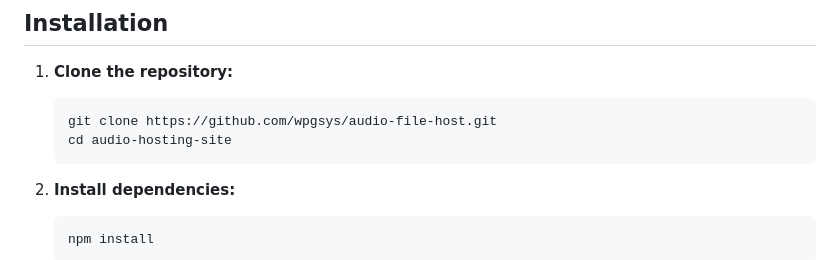
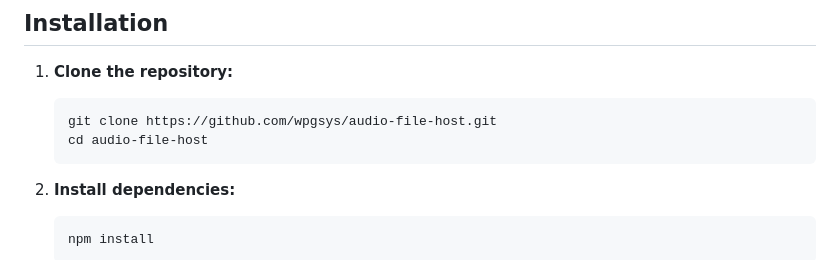
Before and after one commit to wpgsys/audio-file-host, a Markdown page: README.md, the part around the change. GitHub-like rendering.

````diff
--- a/README.md
+++ b/README.md
@@ -39,7 +39,7 @@ A simple Node.js application that allows users to upload, host, and play audio f
 
    ```bash
    git clone https://github.com/wpgsys/audio-file-host.git
-   cd audio-hosting-site
+   cd audio-file-host
    ```
 
 2. **Install dependencies:**
````
